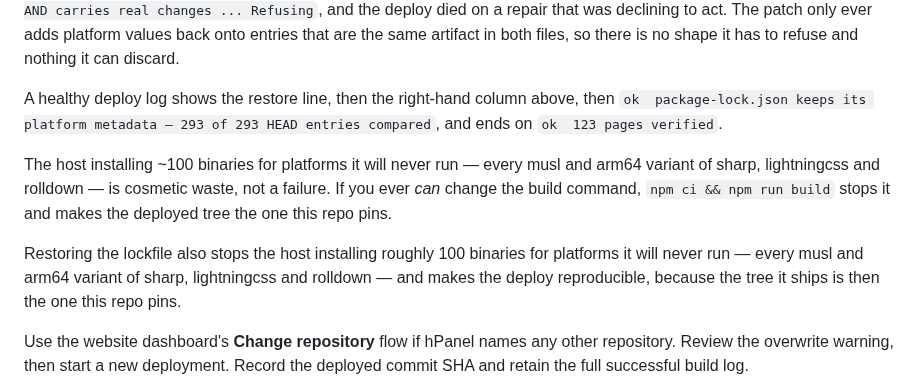
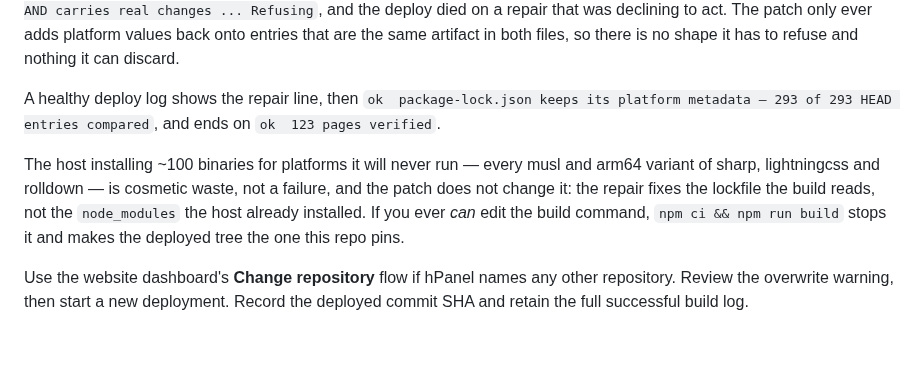
Before and after one commit to soleman23/hymt, a Markdown page: docs/hostinger-deployment.md, the part around the change. GitHub-like rendering; blank space fills up the shorter version.

Commit message:
Drop a paragraph I duplicated in the deployment guide
Two near-identical notes about the host over-installing platform binaries, and
the surviving one now says what the patch does NOT fix: it repairs the lockfile
the build reads, not the node_modules the host already installed.

Co-Authored-By: Claude Fable 5 <noreply@anthropic.com>

```diff
--- a/docs/hostinger-deployment.md
+++ b/docs/hostinger-deployment.md
@@ -94,19 +94,16 @@ act. The patch only ever adds platform values back onto entries that are the
 same artifact in both files, so there is no shape it has to refuse and nothing
 it can discard.
 
-A healthy deploy log shows the restore line, then the right-hand column above,
-then `ok  package-lock.json keeps its platform metadata — 293 of 293 HEAD
-entries compared`, and ends on `ok  123 pages verified`.
+A healthy deploy log shows the repair line, then
+`ok  package-lock.json keeps its platform metadata — 293 of 293 HEAD entries
+compared`, and ends on `ok  123 pages verified`.
 
 The host installing ~100 binaries for platforms it will never run — every musl
 and arm64 variant of sharp, lightningcss and rolldown — is cosmetic waste, not a
-failure. If you ever *can* change the build command, `npm ci && npm run build`
-stops it and makes the deployed tree the one this repo pins.
-
-Restoring the lockfile also stops the host installing roughly 100 binaries for
-platforms it will never run — every musl and arm64 variant of sharp,
-lightningcss and rolldown — and makes the deploy reproducible, because the tree
-it ships is then the one this repo pins.
+failure, and the patch does not change it: the repair fixes the lockfile the
+build reads, not the `node_modules` the host already installed. If you ever *can*
+edit the build command, `npm ci && npm run build` stops it and makes the deployed
+tree the one this repo pins.
 
 Use the website dashboard's **Change repository** flow if hPanel names any
 other repository. Review the overwrite warning, then start a new deployment.
```
